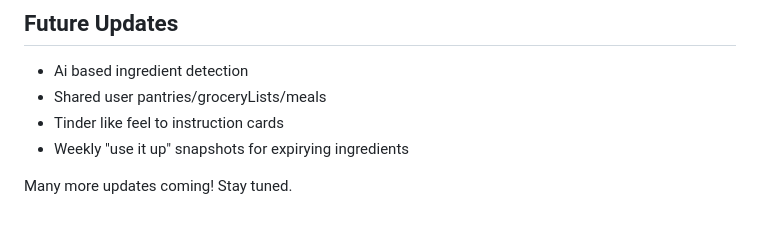
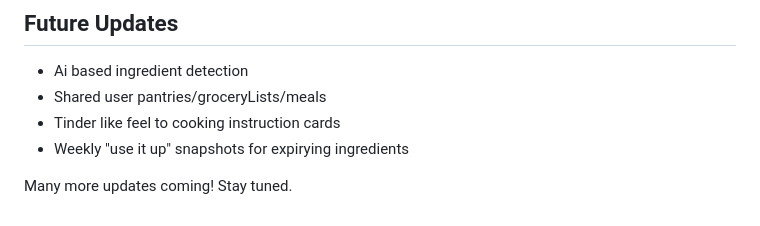
Before and after one commit to sprusrxeroxx/PEEBO, a Markdown page: README.md, the part around the change. Rendered like a GitHub page.

```diff
--- a/README.md
+++ b/README.md
@@ -152,7 +152,7 @@ Contributions are welcome! Please feel free to submit a Pull Request.
 ## Future Updates
 - Ai based ingredient detection
 - Shared user pantries/groceryLists/meals
-- Tinder like feel to instruction cards
+- Tinder like feel to cooking instruction cards
 - Weekly "use it up" snapshots for expirying ingredients
 
 Many more updates coming! Stay tuned.
```
